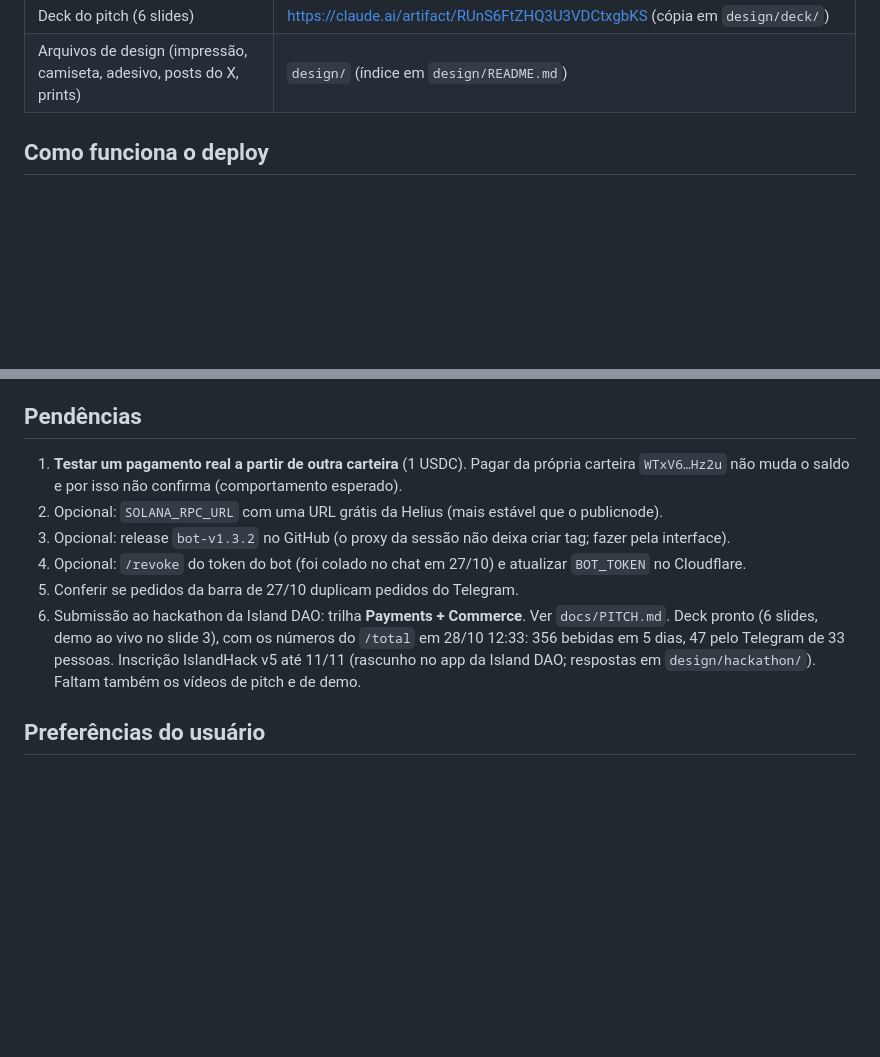
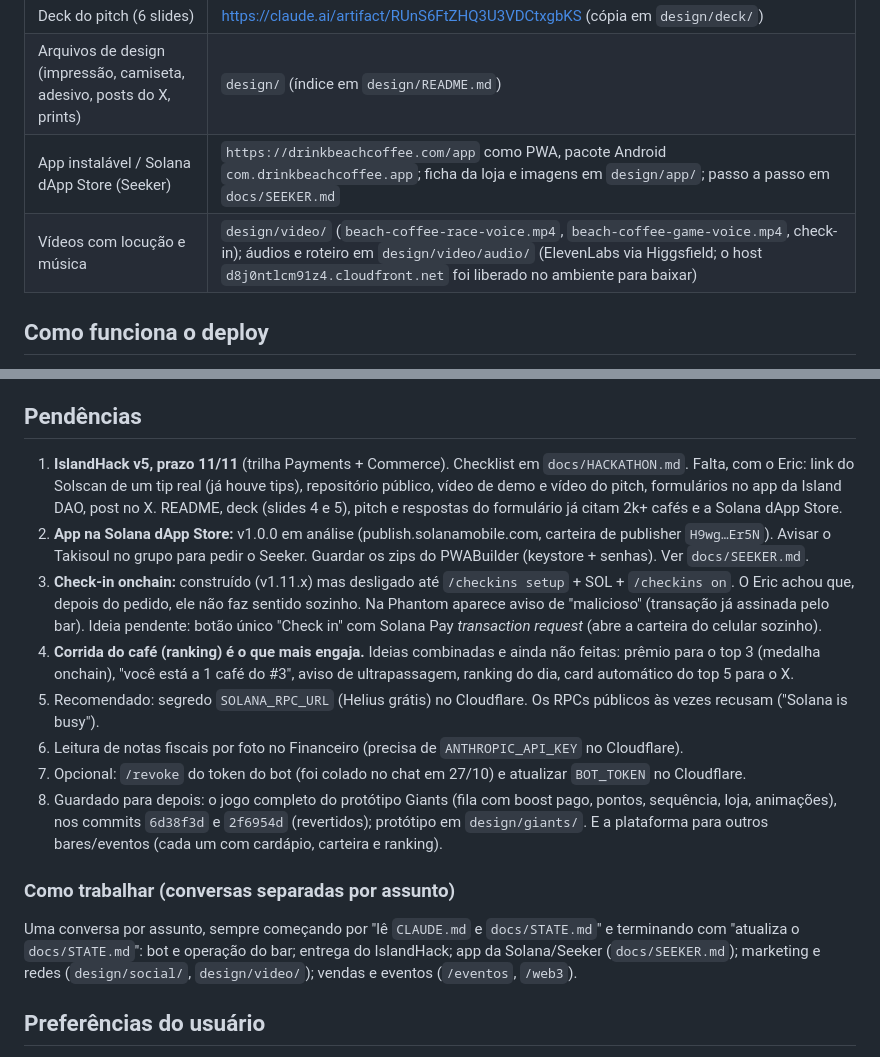
Before and after one commit to ericlsg-19/Beach-Coffee-Control, a Markdown page: docs/STATE.md, 2 parts joined by grey strips. GitHub-like rendering; blank space fills up the shorter version.

Commit message:
STATE: current pending items (hackathon, dApp Store, check-in, coffee race ideas), app and video locations
Co-Authored-By: Claude Opus 5.5 <noreply@anthropic.com>
Claude-Session: https://claude.ai/code/session_018p9RnFmrGLAqtr3FTCy91F

```diff
--- a/docs/STATE.md
+++ b/docs/STATE.md
@@ -16,6 +16,8 @@ Atualizado em 08/11/2026, bot e Âncora na **v1.15.0**, no domínio próprio **d
 | Banner "Scan to order" (QR para o bot, para o notebook da barra) | `design/banner/` |
 | Deck do pitch (6 slides) | https://claude.ai/artifact/RUnS6FtZHQ3U3VDCtxgbKS (cópia em `design/deck/`) |
 | Arquivos de design (impressão, camiseta, adesivo, posts do X, prints) | `design/` (índice em `design/README.md`) |
+| App instalável / Solana dApp Store (Seeker) | `https://drinkbeachcoffee.com/app` como PWA, pacote Android `com.drinkbeachcoffee.app`; ficha da loja e imagens em `design/app/`; passo a passo em `docs/SEEKER.md` |
+| Vídeos com locução e música | `design/video/` (`beach-coffee-race-voice.mp4`, `beach-coffee-game-voice.mp4`, check-in); áudios e roteiro em `design/video/audio/` (ElevenLabs via Higgsfield; o host `d8j0ntlcm91z4.cloudfront.net` foi liberado no ambiente para baixar) |
 
 ## Como funciona o deploy
 
@@ -64,12 +66,18 @@ Atualizado em 08/11/2026, bot e Âncora na **v1.15.0**, no domínio próprio **d
 
 ## Pendências
 
-1. **Testar um pagamento real a partir de outra carteira** (1 USDC). Pagar da própria carteira `WTxV6…Hz2u` não muda o saldo e por isso não confirma (comportamento esperado).
-2. Opcional: `SOLANA_RPC_URL` com uma URL grátis da Helius (mais estável que o publicnode).
-3. Opcional: release `bot-v1.3.2` no GitHub (o proxy da sessão não deixa criar tag; fazer pela interface).
-4. Opcional: `/revoke` do token do bot (foi colado no chat em 27/10) e atualizar `BOT_TOKEN` no Cloudflare.
-5. Conferir se pedidos da barra de 27/10 duplicam pedidos do Telegram.
-6. Submissão ao hackathon da Island DAO: trilha **Payments + Commerce**. Ver `docs/PITCH.md`. Deck pronto (6 slides, demo ao vivo no slide 3), com os números do `/total` em 28/10 12:33: 356 bebidas em 5 dias, 47 pelo Telegram de 33 pessoas. Inscrição IslandHack v5 até 11/11 (rascunho no app da Island DAO; respostas em `design/hackathon/`). Faltam também os vídeos de pitch e de demo.
+1. **IslandHack v5, prazo 11/11** (trilha Payments + Commerce). Checklist em `docs/HACKATHON.md`. Falta, com o Eric: link do Solscan de um tip real (já houve tips), repositório público, vídeo de demo e vídeo do pitch, formulários no app da Island DAO, post no X. README, deck (slides 4 e 5), pitch e respostas do formulário já citam 2k+ cafés e a Solana dApp Store.
+2. **App na Solana dApp Store:** v1.0.0 em análise (publish.solanamobile.com, carteira de publisher `H9wg…Er5N`). Avisar o Takisoul no grupo para pedir o Seeker. Guardar os zips do PWABuilder (keystore + senhas). Ver `docs/SEEKER.md`.
+3. **Check-in onchain:** construído (v1.11.x) mas desligado até `/checkins setup` + SOL + `/checkins on`. O Eric achou que, depois do pedido, ele não faz sentido sozinho. Na Phantom aparece aviso de "malicioso" (transação já assinada pelo bar). Ideia pendente: botão único "Check in" com Solana Pay *transaction request* (abre a carteira do celular sozinho).
+4. **Corrida do café (ranking) é o que mais engaja.** Ideias combinadas e ainda não feitas: prêmio para o top 3 (medalha onchain), "você está a 1 café do #3", aviso de ultrapassagem, ranking do dia, card automático do top 5 para o X.
+5. Recomendado: segredo `SOLANA_RPC_URL` (Helius grátis) no Cloudflare. Os RPCs públicos às vezes recusam ("Solana is busy").
+6. Leitura de notas fiscais por foto no Financeiro (precisa de `ANTHROPIC_API_KEY` no Cloudflare).
+7. Opcional: `/revoke` do token do bot (foi colado no chat em 27/10) e atualizar `BOT_TOKEN` no Cloudflare.
+8. Guardado para depois: o jogo completo do protótipo Giants (fila com boost pago, pontos, sequência, loja, animações), nos commits `6d38f3d` e `2f6954d` (revertidos); protótipo em `design/giants/`. E a plataforma para outros bares/eventos (cada um com cardápio, carteira e ranking).
+
+### Como trabalhar (conversas separadas por assunto)
+
+Uma conversa por assunto, sempre começando por "lê `CLAUDE.md` e `docs/STATE.md`" e terminando com "atualiza o `docs/STATE.md`": bot e operação do bar; entrega do IslandHack; app da Solana/Seeker (`docs/SEEKER.md`); marketing e redes (`design/social/`, `design/video/`); vendas e eventos (`/eventos`, `/web3`).
 
 ## Preferências do usuário
 
```
